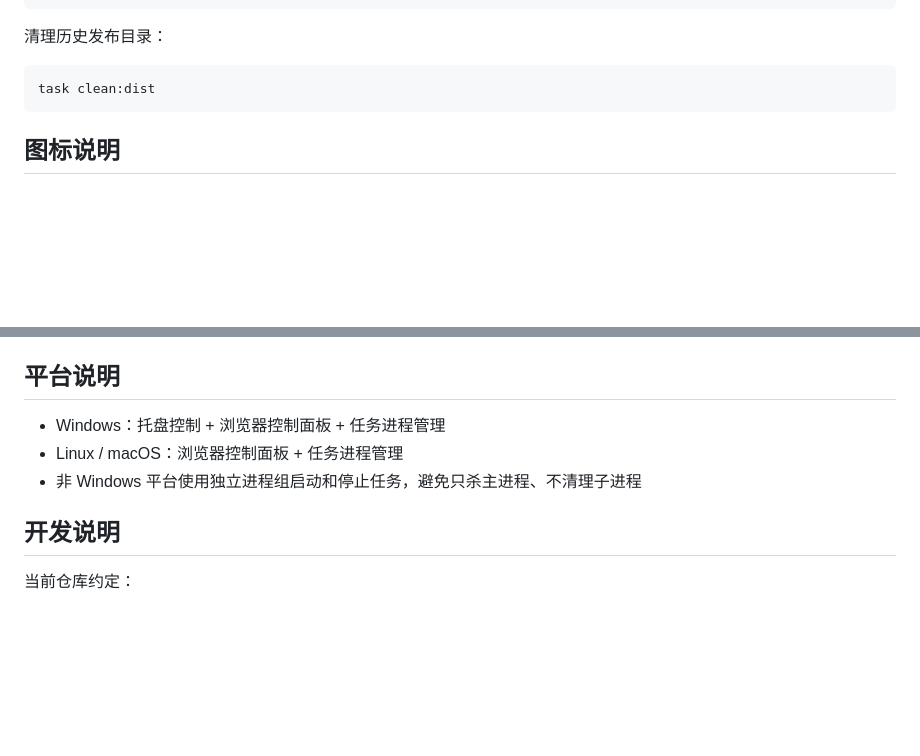
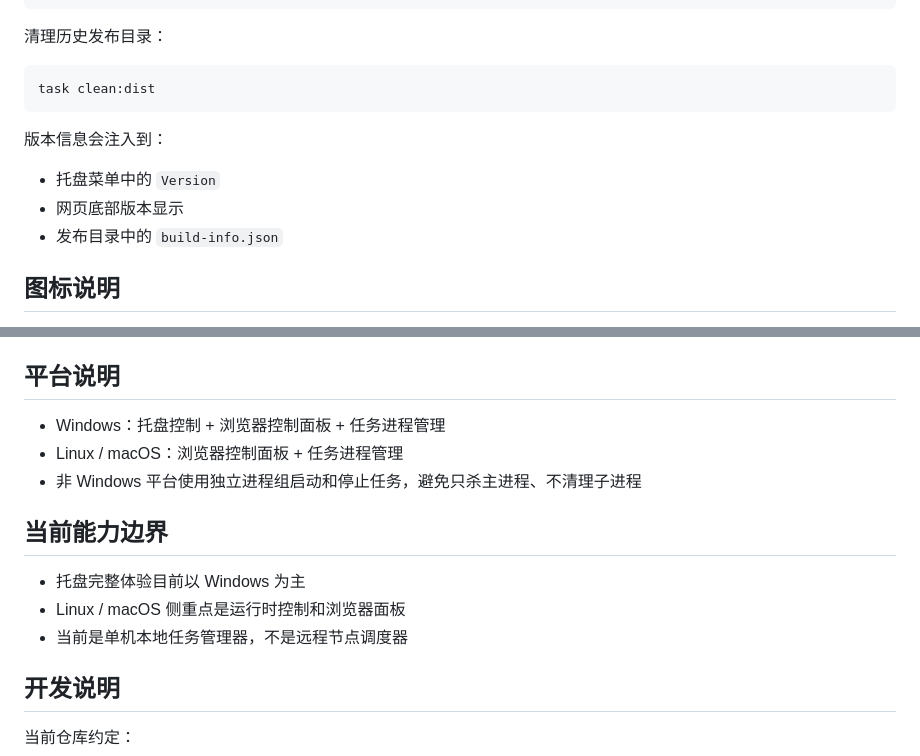
Before and after one commit to zhilv666/zlt, a Markdown page: README.md, 2 parts joined by grey strips. Drawn GitHub-style; blank space fills up the shorter version.

````diff
--- a/README.md
+++ b/README.md
@@ -169,6 +200,12 @@ dist/
 task clean:dist
 ```
 
+版本信息会注入到：
+
+- 托盘菜单中的 `Version`
+- 网页底部版本显示
+- 发布目录中的 `build-info.json`
+
 ## 图标说明
 
 - 根目录的 `ico.ico` 会同时用于：
@@ -209,6 +246,12 @@ task clean:dist
 - Linux / macOS：浏览器控制面板 + 任务进程管理
 - 非 Windows 平台使用独立进程组启动和停止任务，避免只杀主进程、不清理子进程
 
+## 当前能力边界
+
+- 托盘完整体验目前以 Windows 为主
+- Linux / macOS 侧重点是运行时控制和浏览器面板
+- 当前是单机本地任务管理器，不是远程节点调度器
+
 ## 开发说明
 
 当前仓库约定：
````
Also changed, not shown: other parts of README.md (+45 -14 lines).
